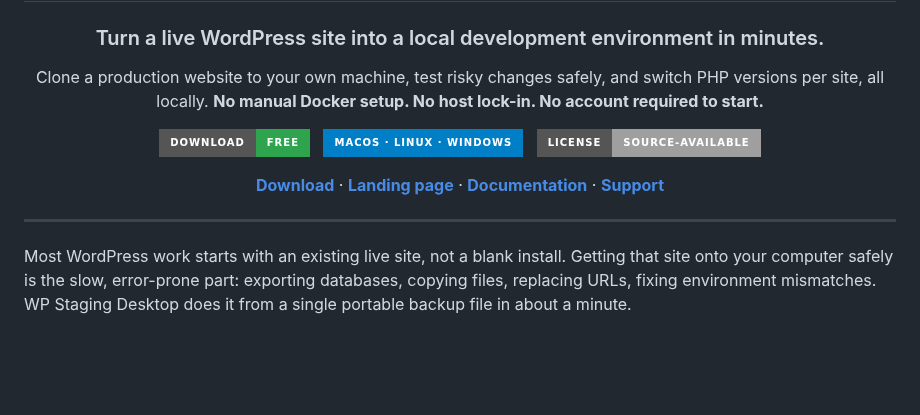
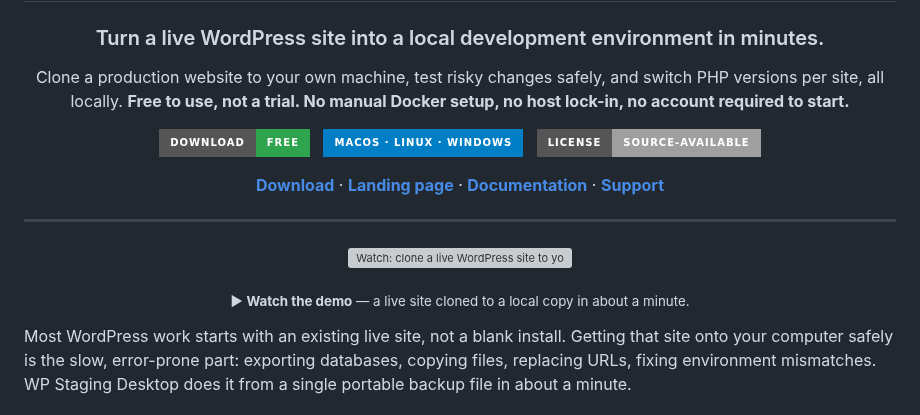
Before and after one commit to wp-staging/wp-staging-desktop, a Markdown page: README.md, the part around one of its changes. GitHub-like rendering; badges without logos; blank space fills up the shorter version; grey boxes are pictures that could not be loaded.

```diff
--- a/README.md
+++ b/README.md
@@ -6,7 +6,7 @@
 
 ### Turn a live WordPress site into a local development environment in minutes.
 
-Clone a production website to your own machine, test risky changes safely, and switch PHP versions per site, all locally. **No manual Docker setup. No host lock-in. No account required to start.**
+Clone a production website to your own machine, test risky changes safely, and switch PHP versions per site, all locally. **Free to use, not a trial. No manual Docker setup, no host lock-in, no account required to start.**
 
 [![Download Free](https://img.shields.io/badge/Download-Free-2ea44f?style=for-the-badge)](https://github.com/wp-staging/wp-staging-desktop/releases/latest)
 &nbsp;
@@ -19,6 +19,14 @@ Clone a production website to your own machine, test risky changes safely, and s
 </div>
 
 ---
+
+<div align="center">
+
+<a href="https://wp-staging.com/desktop/create-site-demo.mp4"><img src="https://wp-staging.com/desktop/og-wp-staging-desktop.png" alt="Watch: clone a live WordPress site to your machine in about a minute" width="760" /></a>
+
+<sub>▶ <strong>Watch the demo</strong> — a live site cloned to a local copy in about a minute.</sub>
+
+</div>
 
 Most WordPress work starts with an existing live site, not a blank install. Getting that site onto your computer safely is the slow, error-prone part: exporting databases, copying files, replacing URLs, fixing environment mismatches. WP Staging Desktop does it from a single portable backup file in about a minute.
 
```
Also changed, not shown: other parts of README.md (+25 -1 lines), CHANGELOG.md (+1 -1 lines), assets/screenshot-restore.png (added), assets/screenshot-site-detail.png (added), assets/screenshot-sites.png (added).
